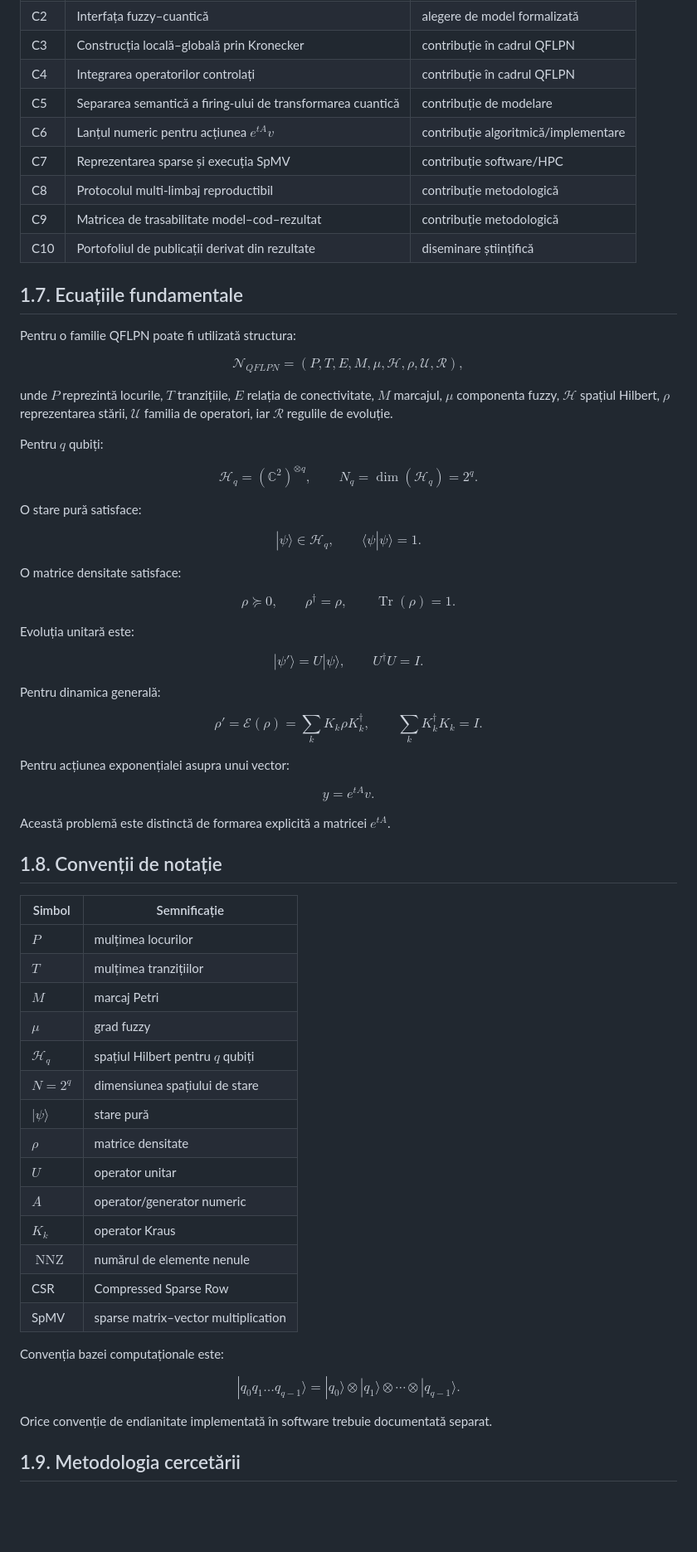
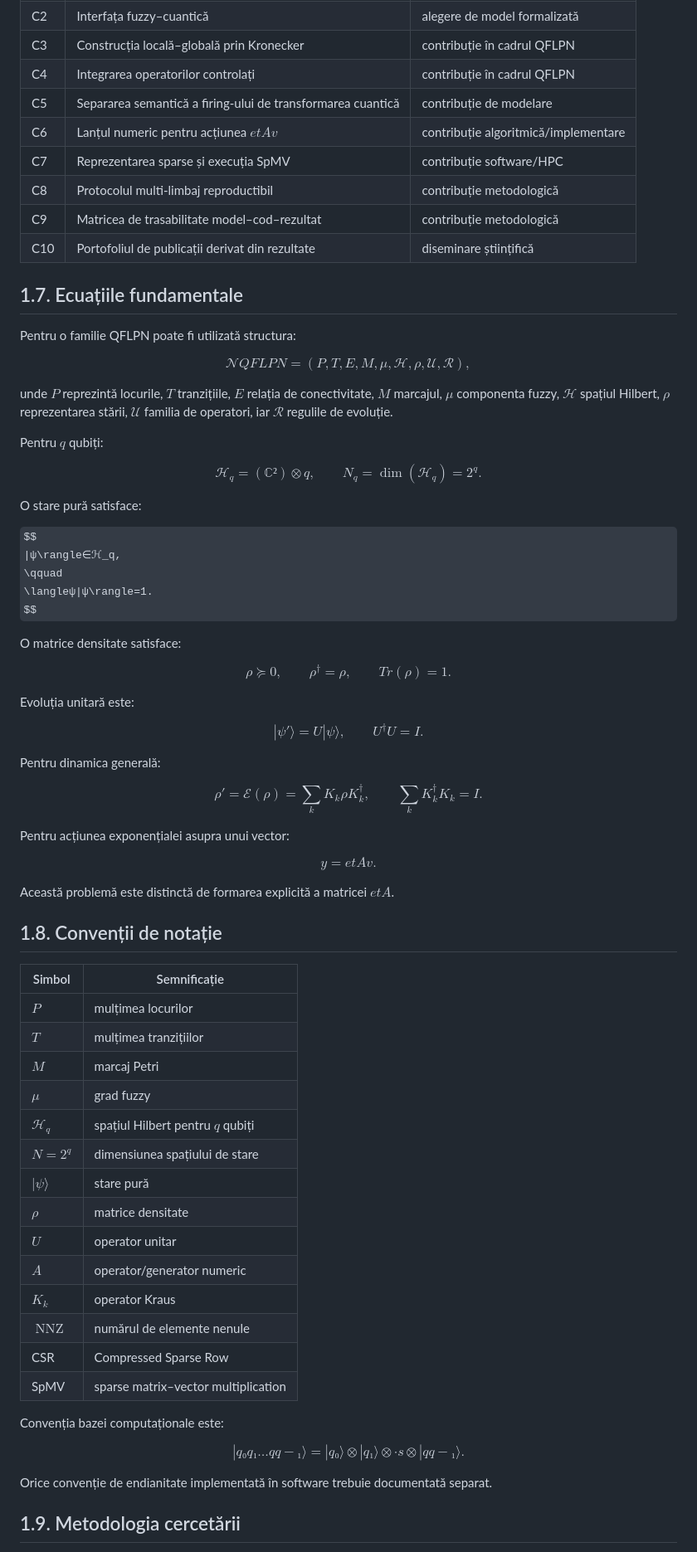
Before and after one commit to adrianroman1/QFLPN-Quantum-Petri-Nets, a Markdown page: reference/01_Introducere.md, the part around one of its changes. Shown at 83% size. Drawn GitHub-style; some formulas as TeX source; blank space fills up the shorter version.

```diff
--- a/reference/01_Introducere.md
+++ b/reference/01_Introducere.md
@@ -95,7 +95,7 @@ Ipoteza nu afirmă că QFLPN este universal superior altor formalisme.
 | C3 | Construcția locală–globală prin Kronecker | contribuție în cadrul QFLPN |
 | C4 | Integrarea operatorilor controlați | contribuție în cadrul QFLPN |
 | C5 | Separarea semantică a firing-ului de transformarea cuantică | contribuție de modelare |
-| C6 | Lanțul numeric pentru acțiunea $e^{tA}v$ | contribuție algoritmică/implementare |
+| C6 | Lanțul numeric pentru acțiunea $etAv$ | contribuție algoritmică/implementare |
 | C7 | Reprezentarea sparse și execuția SpMV | contribuție software/HPC |
 | C8 | Protocolul multi-limbaj reproductibil | contribuție metodologică |
 | C9 | Matricea de trasabilitate model–cod–rezultat | contribuție metodologică |
@@ -106,69 +106,69 @@ Ipoteza nu afirmă că QFLPN este universal superior altor formalisme.
 Pentru o familie QFLPN poate fi utilizată structura:
 
 $$
-\mathcal{N}_{QFLPN}
+\mathcal{N}QFLPN
 =
-(P,T,E,M,\mu,\mathcal{H},\rho,\mathcal{U},\mathcal{R}),
+(P,T,E,M,μ,ℋ,ρ,\mathcal{U},\mathcal{R}),
 $$
 
 unde $P$ reprezintă locurile, $T$ tranzițiile, $E$ relația de conectivitate,
-$M$ marcajul, $\mu$ componenta fuzzy, $\mathcal{H}$ spațiul Hilbert,
-$\rho$ reprezentarea stării, $\mathcal{U}$ familia de operatori, iar
+$M$ marcajul, $μ$ componenta fuzzy, $ℋ$ spațiul Hilbert,
+$ρ$ reprezentarea stării, $\mathcal{U}$ familia de operatori, iar
 $\mathcal{R}$ regulile de evoluție.
 
 Pentru $q$ qubiți:
 
 $$
-\mathcal{H}_q=(\mathbb{C}^{2})^{\otimes q},
+ℋ_q=(ℂ²)⊗ q,
 \qquad
-N_q=\dim(\mathcal{H}_q)=2^q.
+N_q=\dim(ℋ_q)=2^q.
 $$
 
 O stare pură satisface:
 
 $$
-|\psi\rangle\in\mathcal{H}_q,
+|ψ\rangle∈ℋ_q,
 \qquad
-\langle\psi|\psi\rangle=1.
+\langleψ|ψ\rangle=1.
 $$
 
 O matrice densitate satisface:
 
 $$
-\rho\succeq0,
+ρ\succeq0,
 \qquad
-\rho^\dagger=\rho,
+ρ^†=ρ,
 \qquad
-\operatorname{Tr}(\rho)=1.
+Tr(ρ)=1.
 $$
 
 Evoluția unitară este:
 
 $$
-|\psi'\rangle=U|\psi\rangle,
+|ψ'\rangle=U|ψ\rangle,
 \qquad
-U^\dagger U=I.
+U^† U=I.
 $$
 
 Pentru dinamica generală:
 
 $$
-\rho'
+ρ'
 =
-\mathcal{E}(\rho)
+\mathcal{E}(ρ)
 =
-\sum_kK_k\rho K_k^\dagger,
+\sum_kK_kρ K_k^†,
 \qquad
-\sum_kK_k^\dagger K_k=I.
+\sum_kK_k^† K_k=I.
 $$
 
 Pentru acțiunea exponențialei asupra unui vector:
 
 $$
-y=e^{tA}v.
+y=etAv.
 $$
 
-Această problemă este distinctă de formarea explicită a matricei $e^{tA}$.
+Această problemă este distinctă de formarea explicită a matricei $etA$.
 
 ## 1.8. Convenții de notație
 
@@ -177,11 +177,11 @@ Această problemă este distinctă de formarea explicită a matricei $e^{tA}$.
 | $P$ | mulțimea locurilor |
 | $T$ | mulțimea tranzițiilor |
 | $M$ | marcaj Petri |
-| $\mu$ | grad fuzzy |
-| $\mathcal{H}_q$ | spațiul Hilbert pentru $q$ qubiți |
+| $μ$ | grad fuzzy |
+| $ℋ_q$ | spațiul Hilbert pentru $q$ qubiți |
 | $N=2^q$ | dimensiunea spațiului de stare |
-| $|\psi\rangle$ | stare pură |
-| $\rho$ | matrice densitate |
+| $|ψ\rangle$ | stare pură |
+| $ρ$ | matrice densitate |
 | $U$ | operator unitar |
 | $A$ | operator/generator numeric |
 | $K_k$ | operator Kraus |
@@ -192,10 +192,10 @@ Această problemă este distinctă de formarea explicită a matricei $e^{tA}$.
 Convenția bazei computaționale este:
 
 $$
-|q_0q_1\ldots q_{q-1}\rangle
+|q₀q₁\ldots qq-₁\rangle
 =
-|q_0\rangle\otimes|q_1\rangle\otimes\cdots
-\otimes|q_{q-1}\rangle.
+|q₀\rangle⊗|q₁\rangle⊗·s
+⊗|qq-₁\rangle.
 $$
 
 Orice convenție de endianitate implementată în software trebuie documentată separat.
```
Also changed, not shown: other parts of reference/01_Introducere.md (+6 -6 lines).
